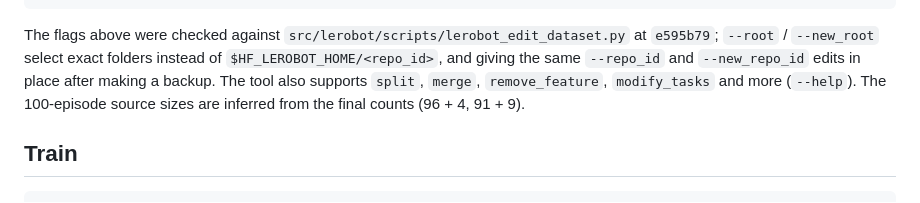
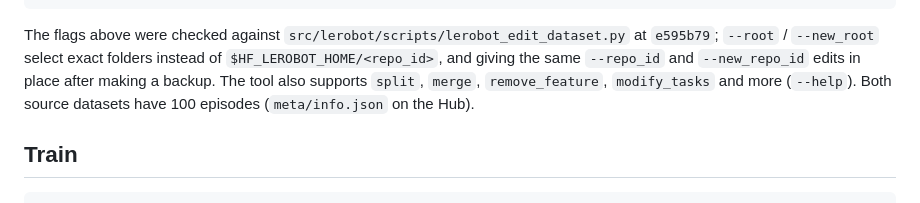
Before and after one commit to alvaromoli13/Robotluces, a Markdown page: README.md, the part around the change. Rendered like a GitHub page.

Commit message:
docs: confirm source dataset episode counts

```diff
--- a/README.md
+++ b/README.md
@@ -211,8 +211,8 @@ lerobot-edit-dataset \
 The flags above were checked against `src/lerobot/scripts/lerobot_edit_dataset.py` at `e595b79`;
 `--root` / `--new_root` select exact folders instead of `$HF_LEROBOT_HOME/<repo_id>`, and giving
 the same `--repo_id` and `--new_repo_id` edits in place after making a backup. The tool also
-supports `split`, `merge`, `remove_feature`, `modify_tasks` and more (`--help`). The 100-episode
-source sizes are inferred from the final counts (96 + 4, 91 + 9).
+supports `split`, `merge`, `remove_feature`, `modify_tasks` and more (`--help`). Both source
+datasets have 100 episodes (`meta/info.json` on the Hub).
 
 ## Train
 
```
